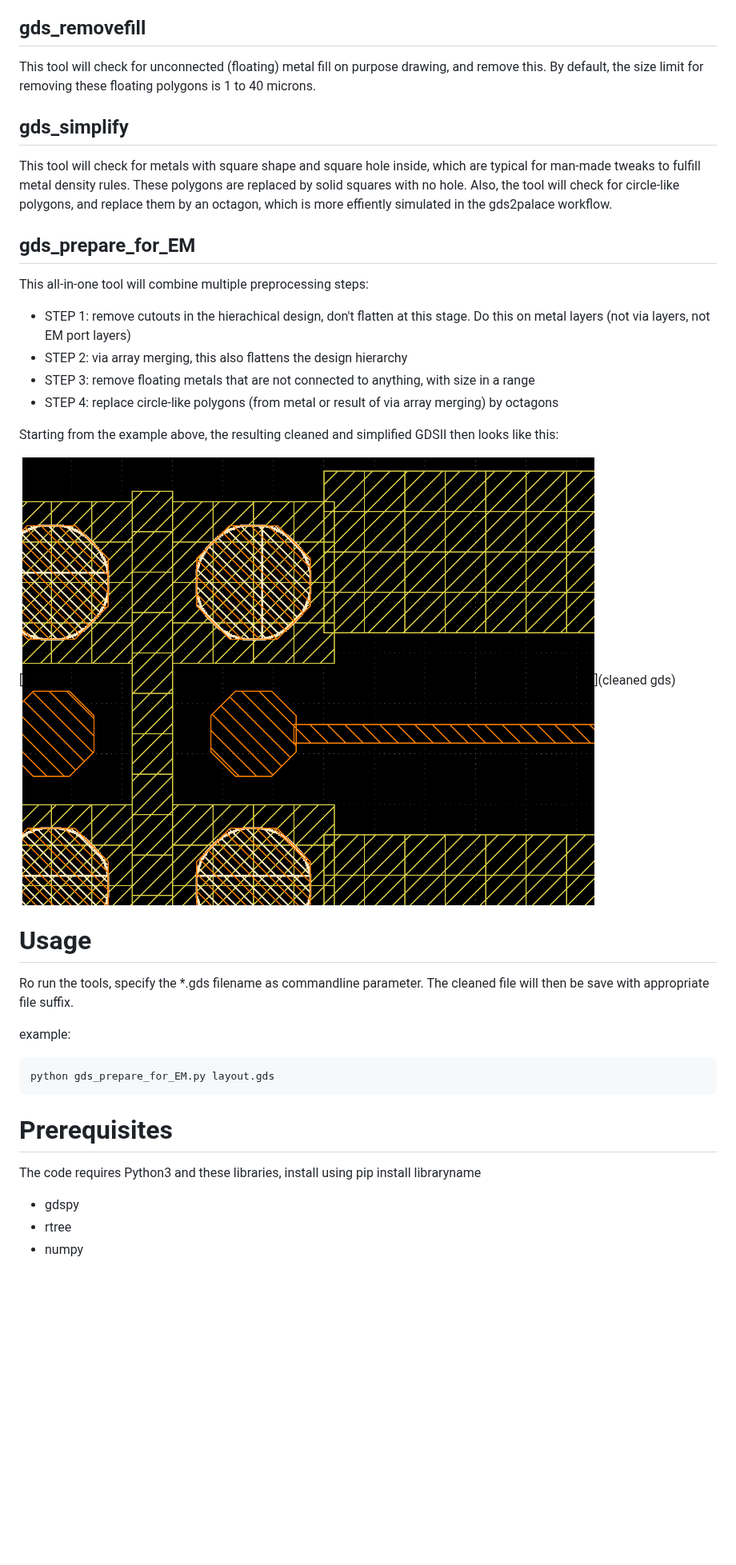
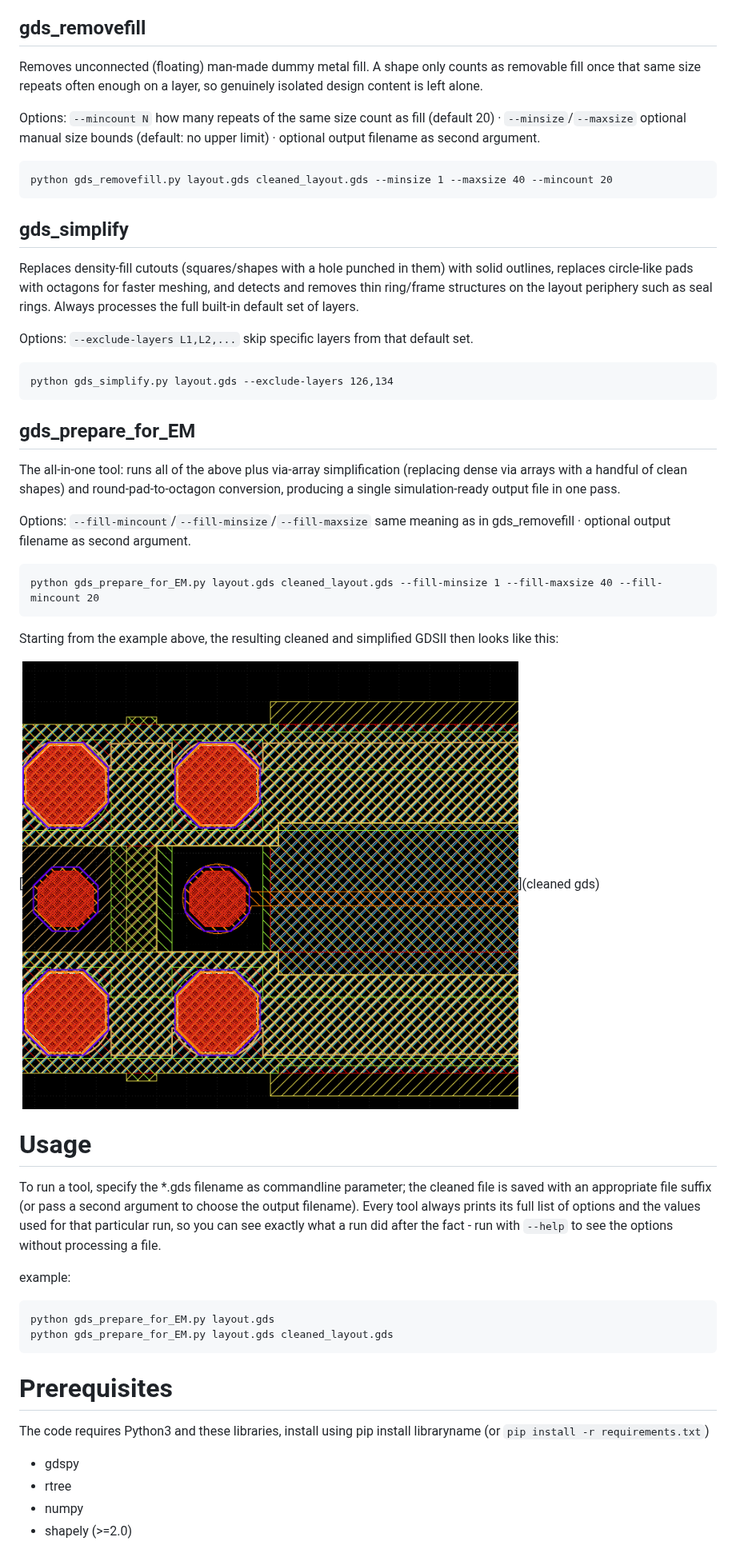
Before and after one commit to VolkerMuehlhaus/gds_prepare_for_EM, a Markdown page: README.md, the part around the change. Shown at 80% size. Drawn GitHub-style; pictures changed too: doc/png/cleaned_gds.png; blank space fills up the shorter version.

````diff
--- a/README.md
+++ b/README.md
@@ -16,17 +16,31 @@ For openEMS, the value of refined_cellsize can efficiently be used to skip small
 To solve these issues and create a more simulation-friendly layout, a collection of tools is provided here.
 
 ## gds_removefill
-This tool will check for unconnected (floating) metal fill on purpose drawing, and remove this. By default, the size limit for removing these floating polygons is 1 to 40 microns.
+Removes unconnected (floating) man-made dummy metal fill. A shape only counts as removable fill once that same size repeats often enough on a layer, so genuinely isolated design content is left alone.
+
+Options: `--mincount N` how many repeats of the same size count as fill (default 20) · `--minsize`/`--maxsize` optional manual size bounds (default: no upper limit) · optional output filename as second argument.
+
+```
+python gds_removefill.py layout.gds cleaned_layout.gds --minsize 1 --maxsize 40 --mincount 20
+```
 
 ## gds_simplify
-This tool will check for metals with square shape and square hole inside, which are typical for man-made tweaks to fulfill metal density rules. These polygons are replaced by solid squares with no hole. Also, the tool will check for circle-like polygons, and replace them by an octagon, which is more effiently simulated in the gds2palace workflow.
+Replaces density-fill cutouts (squares/shapes with a hole punched in them) with solid outlines, replaces circle-like pads with octagons for faster meshing, and detects and removes thin ring/frame structures on the layout periphery such as seal rings. Always processes the full built-in default set of layers.
+
+Options: `--exclude-layers L1,L2,...` skip specific layers from that default set.
+
+```
+python gds_simplify.py layout.gds --exclude-layers 126,134
+```
 
 ## gds_prepare_for_EM
-This all-in-one tool will combine multiple preprocessing steps:
-- STEP 1: remove cutouts in the hierachical design, don't flatten at this stage. Do this on metal layers (not via layers, not EM port layers)
-- STEP 2: via array merging, this also flattens the design hierarchy
-- STEP 3: remove floating metals that are not connected to anything, with size in a range
-- STEP 4: replace circle-like polygons (from metal or result of via array merging) by octagons
+The all-in-one tool: runs all of the above plus via-array simplification (replacing dense via arrays with a handful of clean shapes) and round-pad-to-octagon conversion, producing a single simulation-ready output file in one pass.
+
+Options: `--fill-mincount`/`--fill-minsize`/`--fill-maxsize` same meaning as in gds_removefill · optional output filename as second argument.
+
+```
+python gds_prepare_for_EM.py layout.gds cleaned_layout.gds --fill-minsize 1 --fill-maxsize 40 --fill-mincount 20
+```
 
 Starting from the example above, the resulting cleaned and simplified GDSII then looks like this:
 
@@ -34,15 +48,17 @@ Starting from the example above, the resulting cleaned and simplified GDSII then
 
 
 # Usage
-Ro run the tools, specify the *.gds filename as commandline parameter. The cleaned file will then be save with appropriate file suffix.
+To run a tool, specify the *.gds filename as commandline parameter; the cleaned file is saved with an appropriate file suffix (or pass a second argument to choose the output filename). Every tool always prints its full list of options and the values used for that particular run, so you can see exactly what a run did after the fact - run with `--help` to see the options without processing a file.
 
 example:
 ```
 python gds_prepare_for_EM.py layout.gds
+python gds_prepare_for_EM.py layout.gds cleaned_layout.gds
 ```
 
 # Prerequisites
-The code requires Python3 and these libraries, install using pip install libraryname
+The code requires Python3 and these libraries, install using pip install libraryname (or `pip install -r requirements.txt`)
 - gdspy
 - rtree
 - numpy
+- shapely (>=2.0)
````
Also changed, not shown: doc/png/inital_gds.png, 7 other files.
